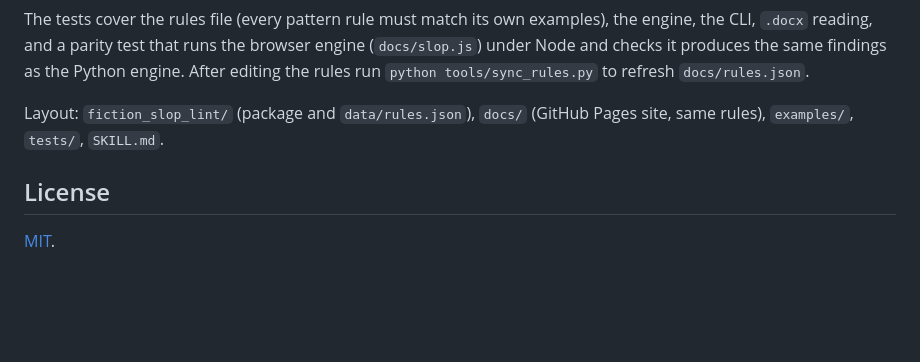
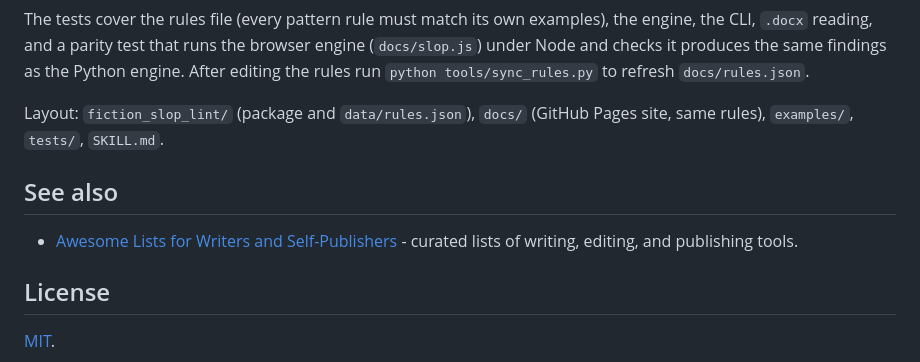
Before and after one commit to grades2018/fiction-slop-lint, a Markdown page: README.md, the part around the change. Rendered like a GitHub page; blank space fills up the shorter version.

Commit message:
README: link writers' list hub

```diff
--- a/README.md
+++ b/README.md
@@ -144,6 +144,10 @@ The tests cover the rules file (every pattern rule must match its own examples),
 
 Layout: `fiction_slop_lint/` (package and `data/rules.json`), `docs/` (GitHub Pages site, same rules), `examples/`, `tests/`, `SKILL.md`.
 
+## See also
+
+- [Awesome Lists for Writers and Self-Publishers](https://github.com/grades2018/awesome-lists-for-writers) - curated lists of writing, editing, and publishing tools.
+
 ## License
 
 [MIT](LICENSE).
```
